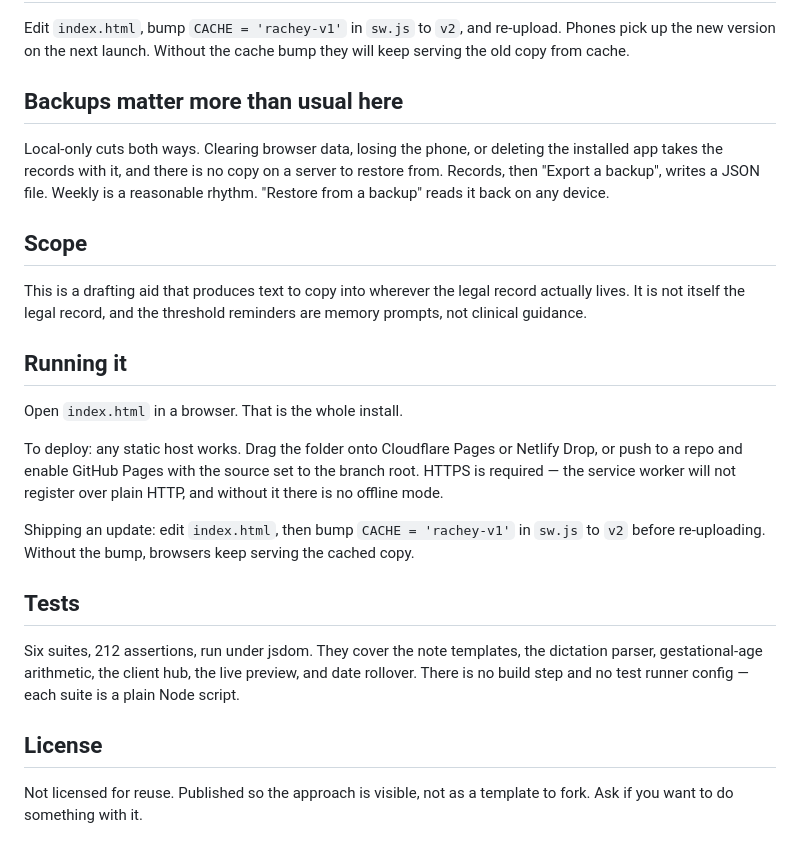
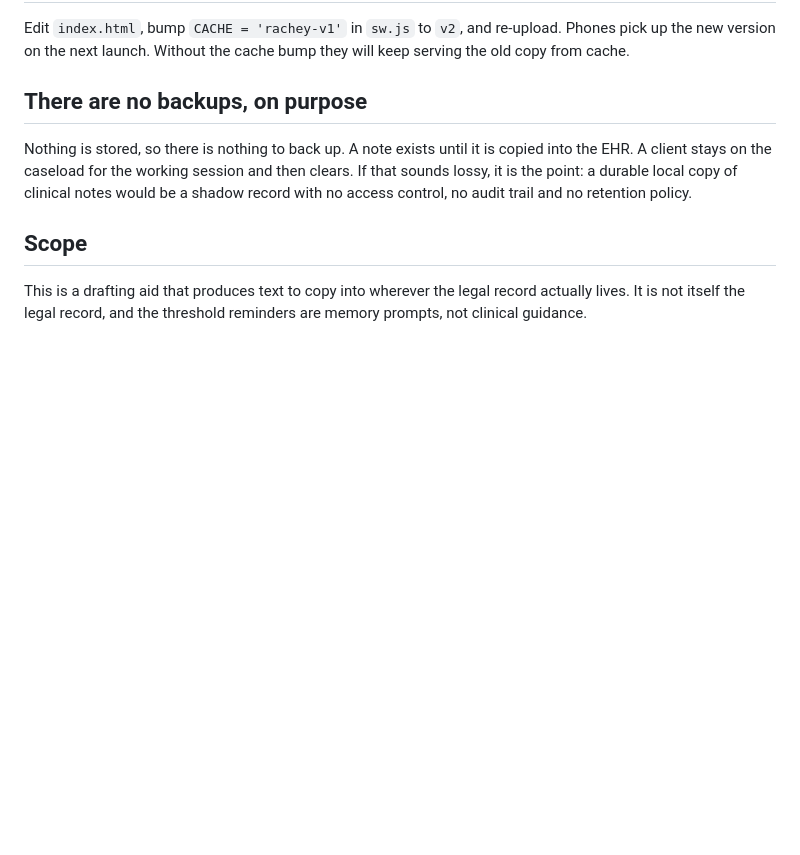
Before and after one commit to jacobswette/rachey, a Markdown page: README.md, the part around one of its changes. Drawn GitHub-style; blank space fills up the shorter version.

```diff
--- a/README.md
+++ b/README.md
@@ -129,40 +114,16 @@ Edit `index.html`, bump `CACHE = 'rachey-v1'` in `sw.js` to `v2`, and re-upload.
 Phones pick up the new version on the next launch. Without the cache bump they
 will keep serving the old copy from cache.
 
-## Backups matter more than usual here
+## There are no backups, on purpose
 
-Local-only cuts both ways. Clearing browser data, losing the phone, or deleting
-the installed app takes the records with it, and there is no copy on a server to
-restore from. Records, then "Export a backup", writes a JSON file. Weekly is a
-reasonable rhythm. "Restore from a backup" reads it back on any device.
+Nothing is stored, so there is nothing to back up. A note exists until it is
+copied into the EHR. A client stays on the caseload for the working session and
+then clears. If that sounds lossy, it is the point: a durable local copy of
+clinical notes would be a shadow record with no access control, no audit trail
+and no retention policy.
 
 ## Scope
 
 This is a drafting aid that produces text to copy into wherever the legal record
 actually lives. It is not itself the legal record, and the threshold reminders
 are memory prompts, not clinical guidance.
-
-## Running it
-
-Open `index.html` in a browser. That is the whole install.
-
-To deploy: any static host works. Drag the folder onto Cloudflare Pages or
-Netlify Drop, or push to a repo and enable GitHub Pages with the source set to
-the branch root. HTTPS is required — the service worker will not register over
-plain HTTP, and without it there is no offline mode.
-
-Shipping an update: edit `index.html`, then bump `CACHE = 'rachey-v1'` in
-`sw.js` to `v2` before re-uploading. Without the bump, browsers keep serving the
-cached copy.
-
-## Tests
-
-Six suites, 212 assertions, run under jsdom. They cover the note templates, the
-dictation parser, gestational-age arithmetic, the client hub, the live preview,
-and date rollover. There is no build step and no test runner config — each suite
-is a plain Node script.
-
-## License
-
-Not licensed for reuse. Published so the approach is visible, not as a template
-to fork. Ask if you want to do something with it.
```
Also changed, not shown: other parts of README.md (+1 -16 lines).
